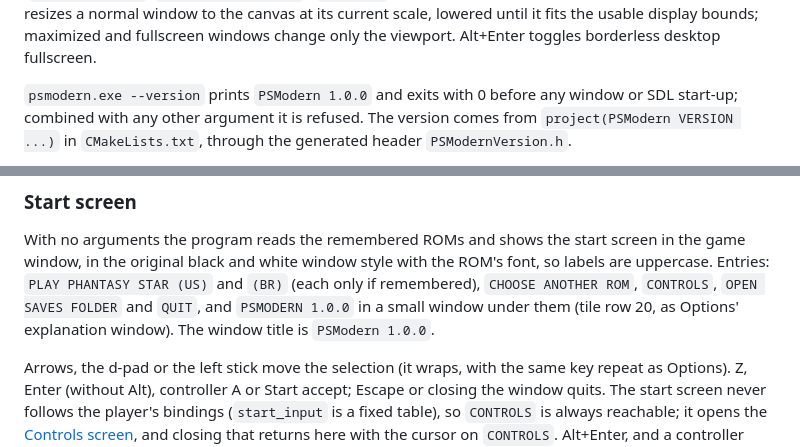
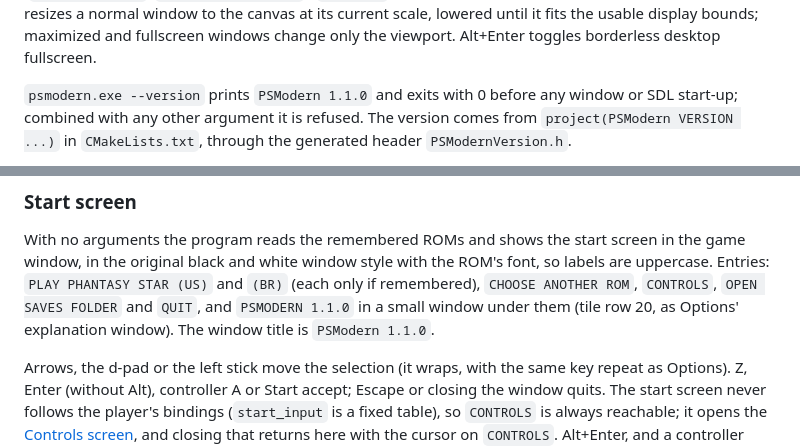
Before and after one commit to carbiecarbie/psmodern, a Markdown page: docs/development.md, 2 parts joined by grey strips. Rendered like a GitHub page.

```diff
--- a/docs/development.md
+++ b/docs/development.md
@@ -103,7 +103,7 @@ and applying the option resizes a normal window to the canvas at its current
 scale, lowered until it fits the usable display bounds; maximized and
 fullscreen windows change only the viewport. Alt+Enter toggles borderless desktop fullscreen.
 
-`psmodern.exe --version` prints `PSModern 1.0.0` and exits with 0 before any
+`psmodern.exe --version` prints `PSModern 1.1.0` and exits with 0 before any
 window or SDL start-up; combined with any other argument it is refused. The
 version comes from `project(PSModern VERSION ...)` in `CMakeLists.txt`,
 through the generated header `PSModernVersion.h`.
@@ -127,9 +127,9 @@ With no arguments the program reads the remembered ROMs and shows the start
 screen in the game window, in the original black and white window style with
 the ROM's font, so labels are uppercase. Entries: `PLAY PHANTASY STAR (US)`
 and `(BR)` (each only if remembered), `CHOOSE ANOTHER ROM`, `CONTROLS`,
-`OPEN SAVES FOLDER` and `QUIT`, and `PSMODERN 1.0.0` in a small window under
+`OPEN SAVES FOLDER` and `QUIT`, and `PSMODERN 1.1.0` in a small window under
 them (tile row 20, as Options' explanation window). The window
-title is `PSModern 1.0.0`.
+title is `PSModern 1.1.0`.
 
 Arrows, the d-pad or the left stick move the selection (it wraps, with the
 same key repeat as Options). Z, Enter (without Alt), controller A or Start
```
Also changed, not shown: README.md (+1 -1 lines), README.pt-BR.md (+1 -1 lines), docs/images/start-screen.png, 3 other files.
